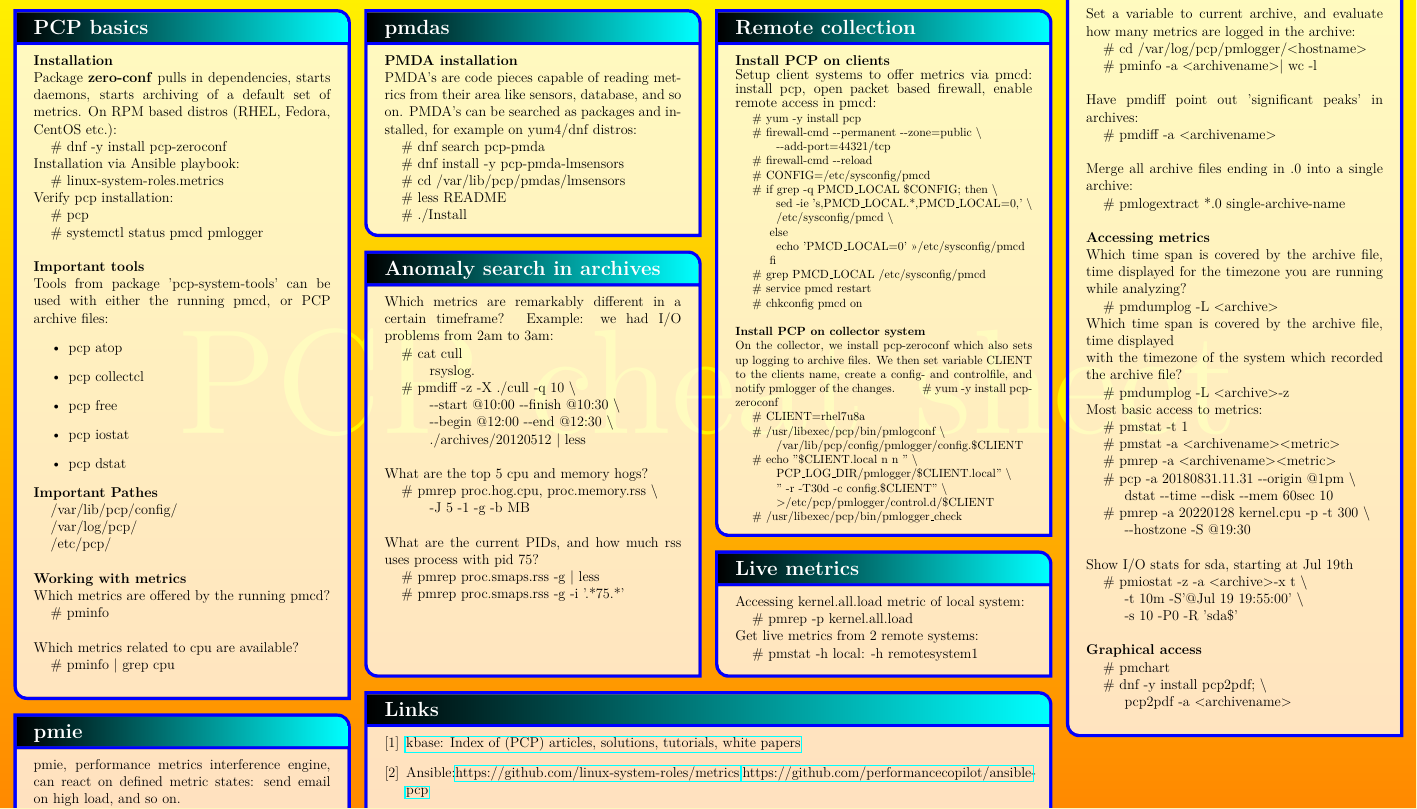
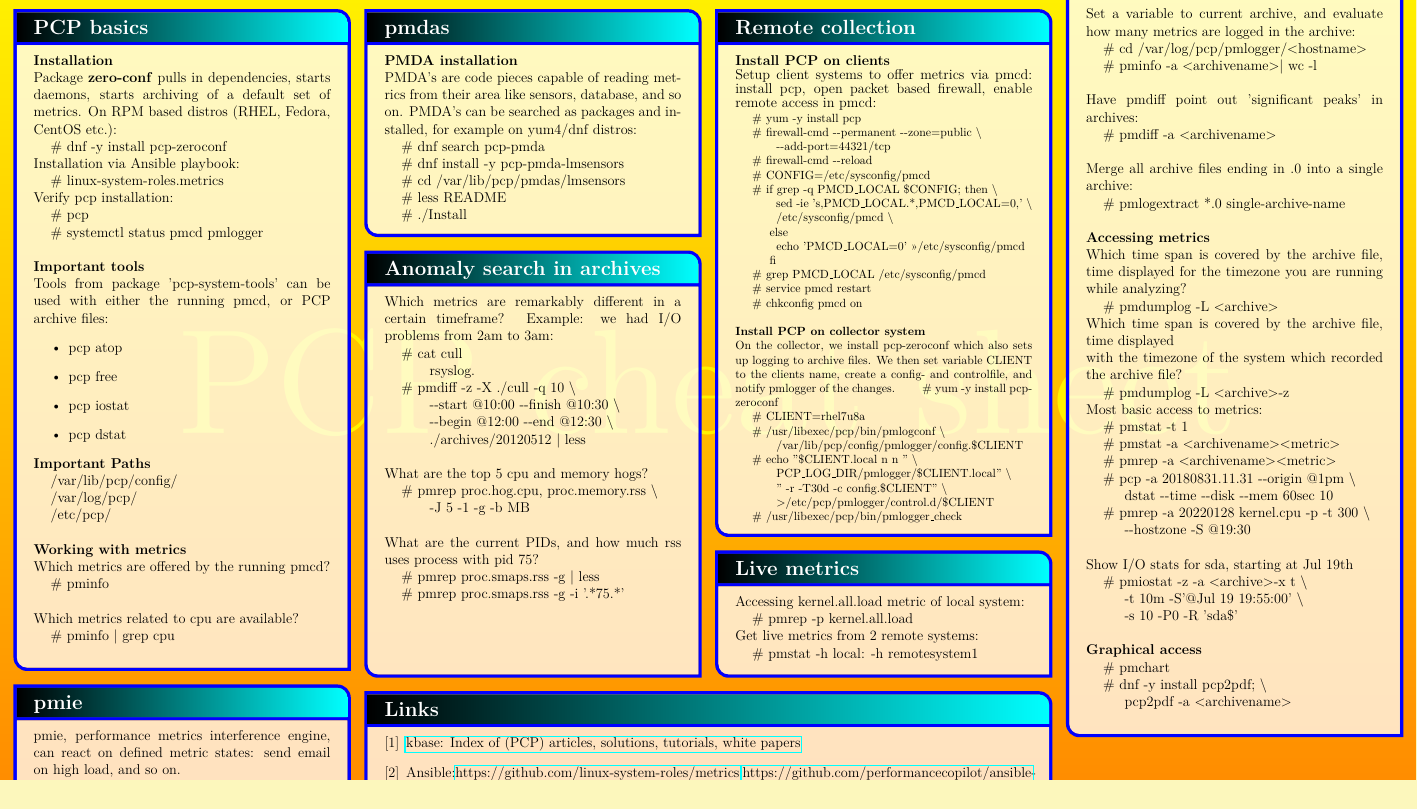
Before and after one commit to christianhorn/pcp-cheat-sheet, a LaTeX document (pcpcheat.tex): part of the page, cut so that both start at the same text. Compiled offline with pdfLaTeX.

Commit message:
collectcl got retired

```diff
--- a/pcpcheat.tex
+++ b/pcpcheat.tex
@@ -70,13 +70,12 @@
 	the running pmcd, or PCP archive files:
 	\begin{itemize}
 	    \item pcp atop
-	    \item pcp collectcl
 	    \item pcp free
 	    \item pcp iostat
 	    \item pcp dstat
 	\end{itemize}
 
-	\textbf{Important Pathes}\\
+	\textbf{Important Paths}\\
 	    \hspace*{0.5cm}/var/lib/pcp/config/ \\
 	    \hspace*{0.5cm}/var/log/pcp/ \\
 	    \hspace*{0.5cm}/etc/pcp/ \\
```
